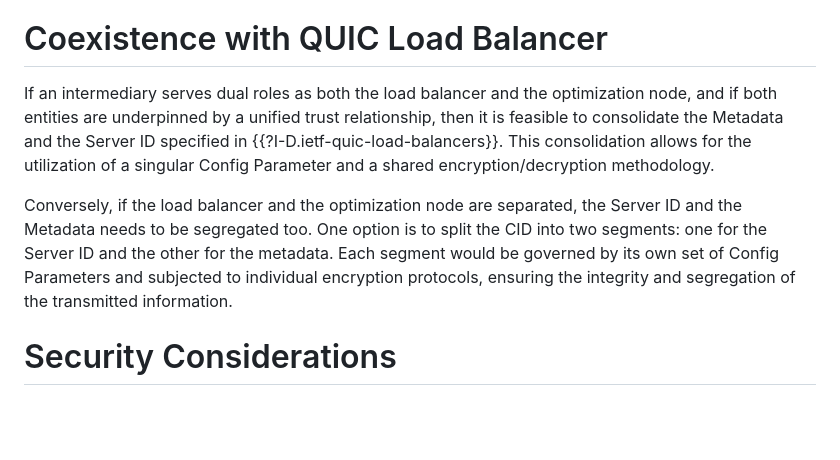
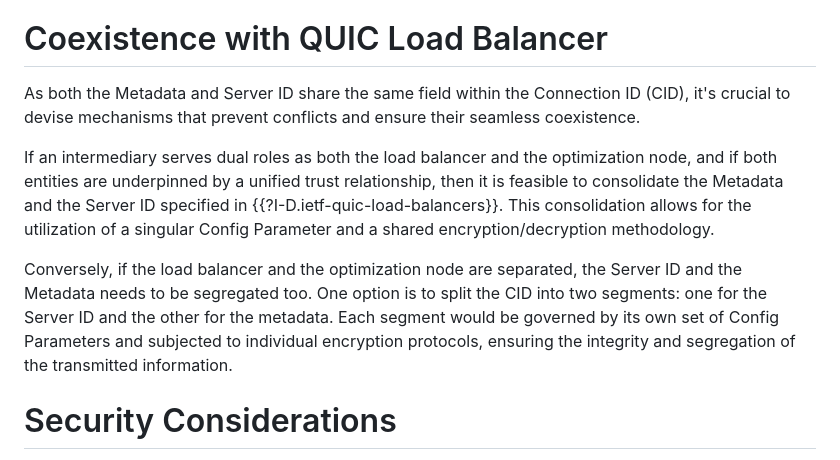
Before and after one commit to VMatrix1900/draft-quic-structured-connection-id, a Markdown page: draft-shi-quic-structured-connection-id.md, the part around the change. GitHub-like rendering; blank space fills up the shorter version.

```diff
--- a/draft-shi-quic-structured-connection-id.md
+++ b/draft-shi-quic-structured-connection-id.md
@@ -100,11 +100,12 @@ The format of the structured connection ID is shown in {{cid-format}}. The conte
 
 # Coexistence with QUIC Load Balancer
 
+As both the Metadata and Server ID share the same field within the Connection ID (CID), it's crucial to devise mechanisms that prevent conflicts and ensure their seamless coexistence.
+
 If an intermediary serves dual roles as both the load balancer and the optimization node, and if both entities are underpinned by a unified trust relationship, then it is feasible to consolidate the Metadata and the Server ID specified in {{?I-D.ietf-quic-load-balancers}}. This consolidation allows for the utilization of a singular Config Parameter and a shared encryption/decryption methodology.
 
 Conversely, if the load balancer and the optimization node are separated, the Server ID and the Metadata needs to be segregated too. One option is to split the CID into two segments: one for the Server ID and the other for the metadata. Each segment would be governed by its own set of Config Parameters and subjected to individual encryption protocols, ensuring the integrity and segregation of the transmitted information.
 
-
 # Security Considerations
 
 TBD
```
